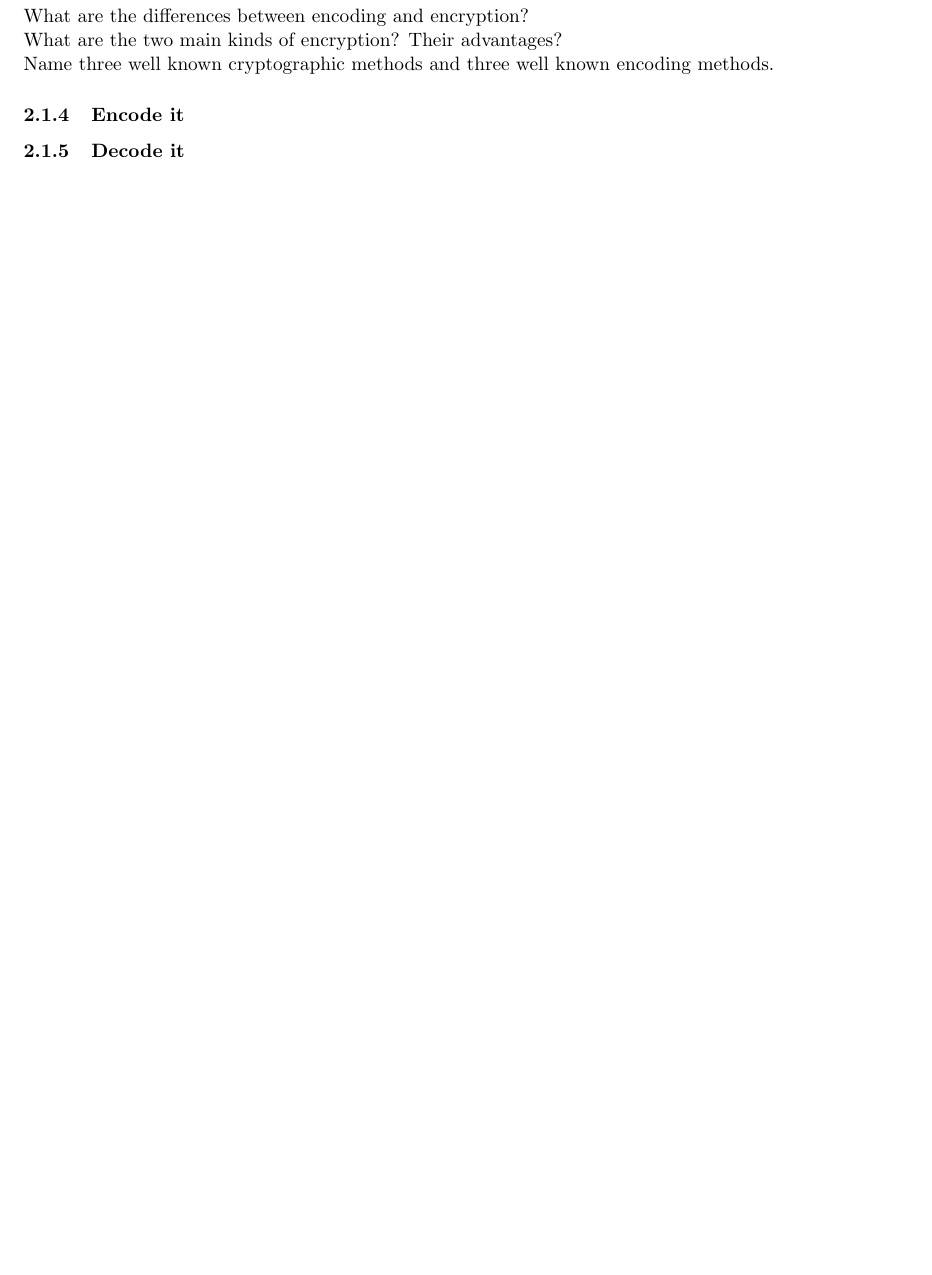
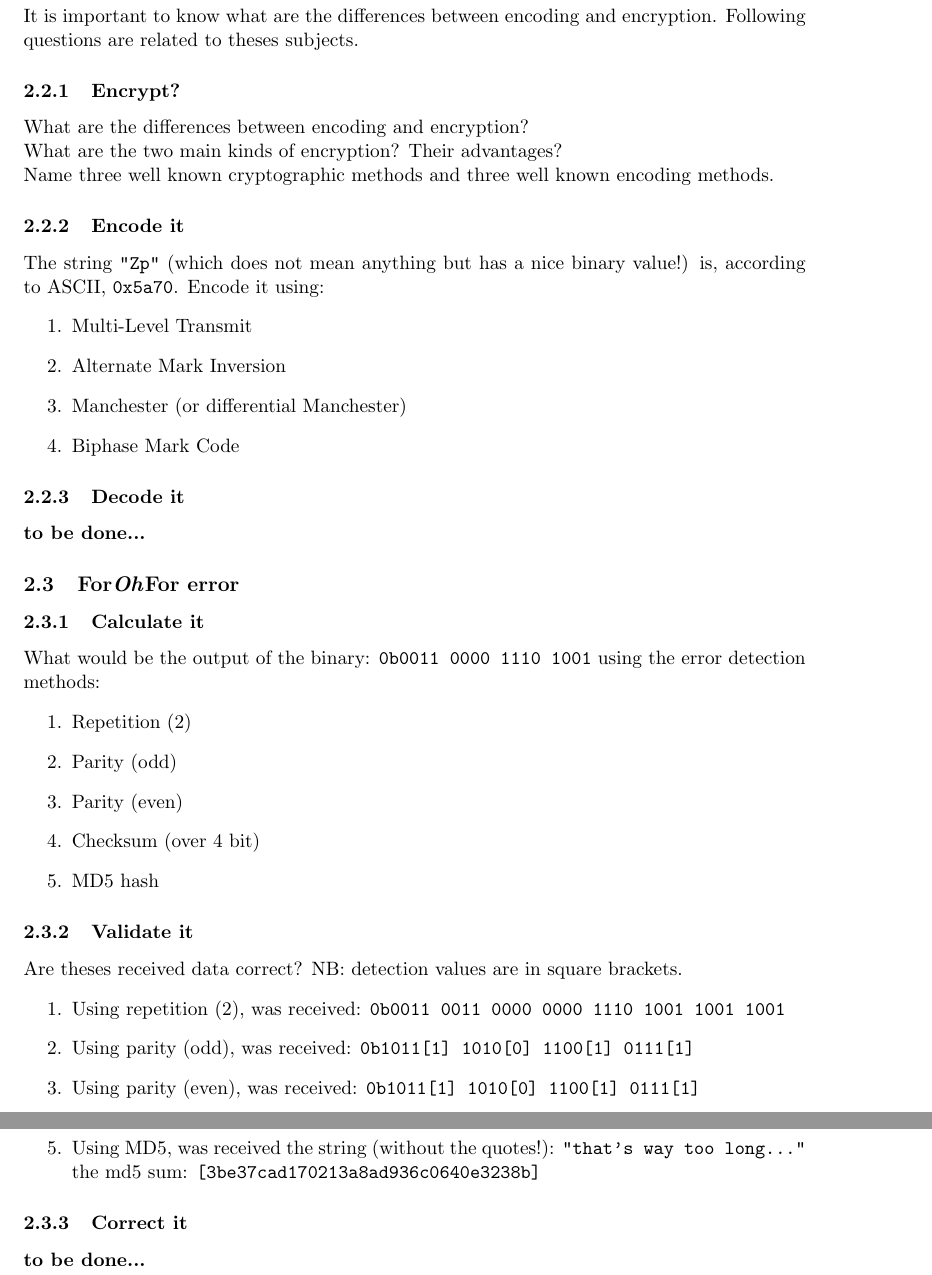
Before and after one commit to auzias/network-courses, a LaTeX document (tutorials/tutorials.tex): part of page 4 of 4 before the commit and two parts of pages 4 and 5 of 5 after it, the two joined at a grey line, cut at the place of the change, the shorter picture padded with empty space. Compiled offline with pdfLaTeX.

Commit message:
tutorial updated with layer 1

```diff
--- a/tutorials/tutorials.tex
+++ b/tutorials/tutorials.tex
@@ -98,13 +98,49 @@ What are the common (\emph{commercial}) name of:
   \end{enumerate}
 What is IEEE 802.15 related to? What does WPAN stand for?
 
+\subsection{Encoding, encrypting, decoding}
+It is important to know what are the differences between encoding and encryption. Following questions are related to theses subjects.
 \subsubsection{Encrypt?}
 What are the differences between encoding and encryption?\\
 What are the two main kinds of encryption? Their advantages?\\
 Name three well known cryptographic methods and three well known encoding methods.
+
 \subsubsection{Encode it}
+The string \verb$"Zp"$ (which does not mean anything but has a nice binary value!) is, according to ASCII, \verb$0x5a70$. Encode it using:
+  \begin{enumerate}
+    \item Multi-Level Transmit
+    \item Alternate Mark Inversion
+    \item Manchester (or differential Manchester)
+    \item Biphase Mark Code
+  \end{enumerate}
 
 \subsubsection{Decode it}
+\textbf{to be done...}
+
+\subsection{For\emph{Oh}For error}
+\subsubsection{Calculate it}
+What would be the output of the binary: \verb$0b0011 0000 1110 1001$ using the error detection methods:
+  \begin{enumerate}
+    \item Repetition (2)
+    \item Parity (odd)
+    \item Parity (even)
+    \item Checksum (over 4 bit)
+    \item MD5 hash
+  \end{enumerate}
+
+\subsubsection{Validate it}
+Are theses received data correct? NB: detection values are in square brackets.
+  \begin{enumerate}
+    \item Using repetition (2), was received: \verb$0b0011 0011 0000 0000 1110 1001 1001 1001$
+    \item Using parity (odd), was received: \verb$0b1011[1] 1010[0] 1100[1] 0111[1]$
+    \item Using parity (even), was received: \verb$0b1011[1] 1010[0] 1100[1] 0111[1]$
+    \item Using checksum (over 4 bit), was received: \verb$0b0011 0111 0010 0010 1110 1001 1101 1001 [1011]$
+    \item Using MD5, was received the string (without the quotes!): \verb$"that's way too long..."$ the md5 sum: \verb$[3be37cad170213a8ad936c0640e3238b]$
+  \end{enumerate}
+
+
+\subsubsection{Correct it}
+\textbf{to be done...}
 
 
 \end{document}
```
Also changed, not shown: tutorials/tutorials.pdf.
